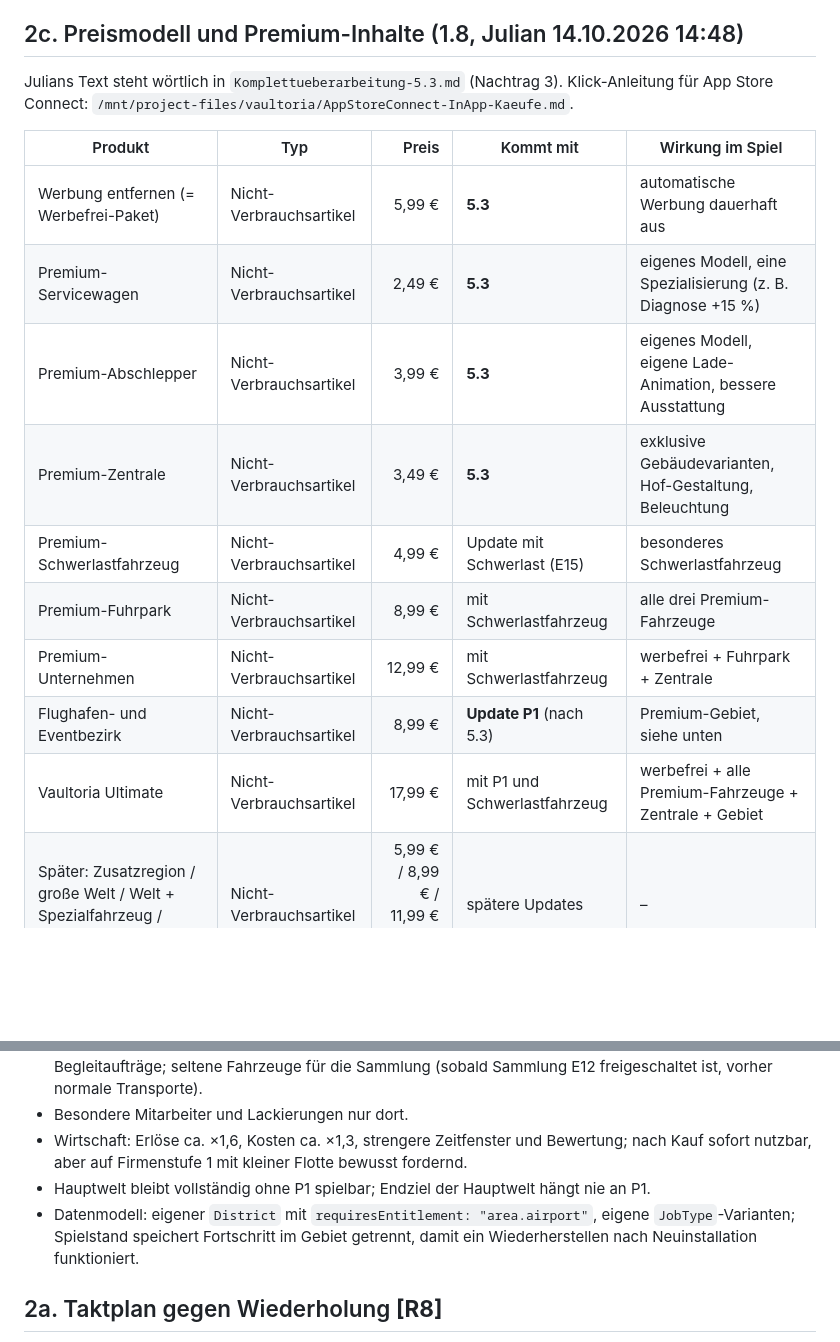
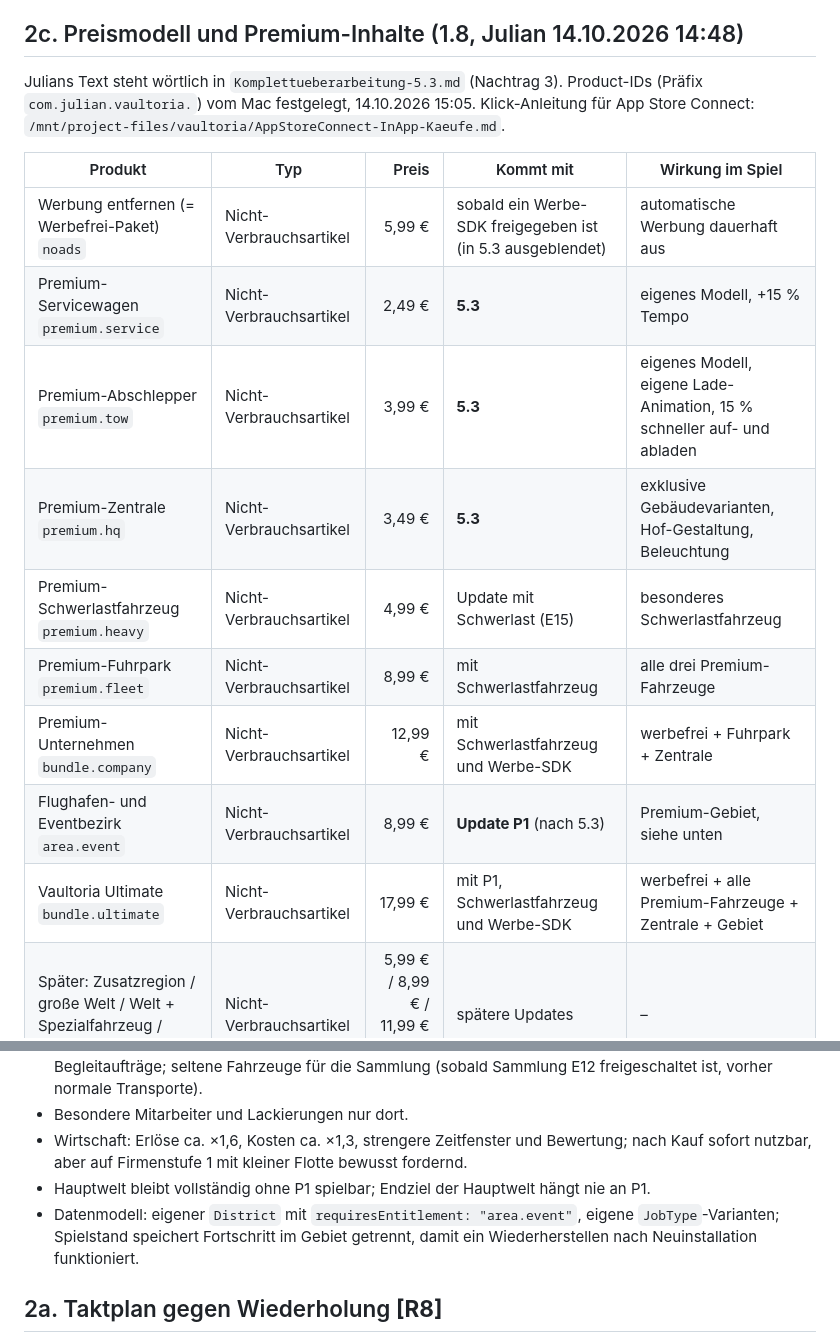
Before and after one commit to kratzerjulian7-cyber/flyx-firmware, a Markdown page: vaultoria-design/Erweiterungsplan-Pannenhilfe.md, 2 parts joined by grey strips. Rendered like a GitHub page; blank space fills up the shorter version.

```diff
--- a/vaultoria-design/Erweiterungsplan-Pannenhilfe.md
+++ b/vaultoria-design/Erweiterungsplan-Pannenhilfe.md
@@ -477,19 +477,19 @@ struct Loan: Codable { let principal: Int; var remaining: Int; let dailyRate: In
 
 ## 2c. Preismodell und Premium-Inhalte (1.8, Julian 14.10.2026 14:48)
 
-Julians Text steht wörtlich in `Komplettueberarbeitung-5.3.md` (Nachtrag 3). Klick-Anleitung für App Store Connect: `/mnt/project-files/vaultoria/AppStoreConnect-InApp-Kaeufe.md`.
+Julians Text steht wörtlich in `Komplettueberarbeitung-5.3.md` (Nachtrag 3). Product-IDs (Präfix `com.julian.vaultoria.`) vom Mac festgelegt, 14.10.2026 15:05. Klick-Anleitung für App Store Connect: `/mnt/project-files/vaultoria/AppStoreConnect-InApp-Kaeufe.md`.
 
 | Produkt | Typ | Preis | Kommt mit | Wirkung im Spiel |
 |---|---|---:|---|---|
-| Werbung entfernen (= Werbefrei-Paket) | Nicht-Verbrauchsartikel | 5,99 € | **5.3** | automatische Werbung dauerhaft aus |
-| Premium-Servicewagen | Nicht-Verbrauchsartikel | 2,49 € | **5.3** | eigenes Modell, eine Spezialisierung (z. B. Diagnose +15 %) |
-| Premium-Abschlepper | Nicht-Verbrauchsartikel | 3,99 € | **5.3** | eigenes Modell, eigene Lade-Animation, bessere Ausstattung |
-| Premium-Zentrale | Nicht-Verbrauchsartikel | 3,49 € | **5.3** | exklusive Gebäudevarianten, Hof-Gestaltung, Beleuchtung |
-| Premium-Schwerlastfahrzeug | Nicht-Verbrauchsartikel | 4,99 € | Update mit Schwerlast (E15) | besonderes Schwerlastfahrzeug |
-| Premium-Fuhrpark | Nicht-Verbrauchsartikel | 8,99 € | mit Schwerlastfahrzeug | alle drei Premium-Fahrzeuge |
-| Premium-Unternehmen | Nicht-Verbrauchsartikel | 12,99 € | mit Schwerlastfahrzeug | werbefrei + Fuhrpark + Zentrale |
-| Flughafen- und Eventbezirk | Nicht-Verbrauchsartikel | 8,99 € | **Update P1** (nach 5.3) | Premium-Gebiet, siehe unten |
-| Vaultoria Ultimate | Nicht-Verbrauchsartikel | 17,99 € | mit P1 und Schwerlastfahrzeug | werbefrei + alle Premium-Fahrzeuge + Zentrale + Gebiet |
+| Werbung entfernen (= Werbefrei-Paket) `noads` | Nicht-Verbrauchsartikel | 5,99 € | sobald ein Werbe-SDK freigegeben ist (in 5.3 ausgeblendet) | automatische Werbung dauerhaft aus |
+| Premium-Servicewagen `premium.service` | Nicht-Verbrauchsartikel | 2,49 € | **5.3** | eigenes Modell, +15 % Tempo |
+| Premium-Abschlepper `premium.tow` | Nicht-Verbrauchsartikel | 3,99 € | **5.3** | eigenes Modell, eigene Lade-Animation, 15 % schneller auf- und abladen |
+| Premium-Zentrale `premium.hq` | Nicht-Verbrauchsartikel | 3,49 € | **5.3** | exklusive Gebäudevarianten, Hof-Gestaltung, Beleuchtung |
+| Premium-Schwerlastfahrzeug `premium.heavy` | Nicht-Verbrauchsartikel | 4,99 € | Update mit Schwerlast (E15) | besonderes Schwerlastfahrzeug |
+| Premium-Fuhrpark `premium.fleet` | Nicht-Verbrauchsartikel | 8,99 € | mit Schwerlastfahrzeug | alle drei Premium-Fahrzeuge |
+| Premium-Unternehmen `bundle.company` | Nicht-Verbrauchsartikel | 12,99 € | mit Schwerlastfahrzeug und Werbe-SDK | werbefrei + Fuhrpark + Zentrale |
+| Flughafen- und Eventbezirk `area.event` | Nicht-Verbrauchsartikel | 8,99 € | **Update P1** (nach 5.3) | Premium-Gebiet, siehe unten |
+| Vaultoria Ultimate `bundle.ultimate` | Nicht-Verbrauchsartikel | 17,99 € | mit P1, Schwerlastfahrzeug und Werbe-SDK | werbefrei + alle Premium-Fahrzeuge + Zentrale + Gebiet |
 | Später: Zusatzregion / große Welt / Welt + Spezialfahrzeug / Designs | Nicht-Verbrauchsartikel | 5,99 € / 8,99 € / 11,99 € / 1,49–2,49 € | spätere Updates | – |
 
 **Regeln für die Umsetzung (Docs-Thread, aus Julians Text abgeleitet):**
@@ -508,7 +508,7 @@ Julians Text steht wörtlich in `Komplettueberarbeitung-5.3.md` (Nachtrag 3). Kl
 - Besondere Mitarbeiter und Lackierungen nur dort.
 - Wirtschaft: Erlöse ca. ×1,6, Kosten ca. ×1,3, strengere Zeitfenster und Bewertung; nach Kauf sofort nutzbar, aber auf Firmenstufe 1 mit kleiner Flotte bewusst fordernd.
 - Hauptwelt bleibt vollständig ohne P1 spielbar; Endziel der Hauptwelt hängt nie an P1.
-- Datenmodell: eigener `District` mit `requiresEntitlement: "area.airport"`, eigene `JobType`-Varianten; Spielstand speichert Fortschritt im Gebiet getrennt, damit ein Wiederherstellen nach Neuinstallation funktioniert.
+- Datenmodell: eigener `District` mit `requiresEntitlement: "area.event"`, eigene `JobType`-Varianten; Spielstand speichert Fortschritt im Gebiet getrennt, damit ein Wiederherstellen nach Neuinstallation funktioniert.
 
 ## 2a. Taktplan gegen Wiederholung **[R8]**
 
```
Also changed, not shown: vaultoria-design/AppStoreConnect-InApp-Kaeufe.md (+22 -17 lines).
